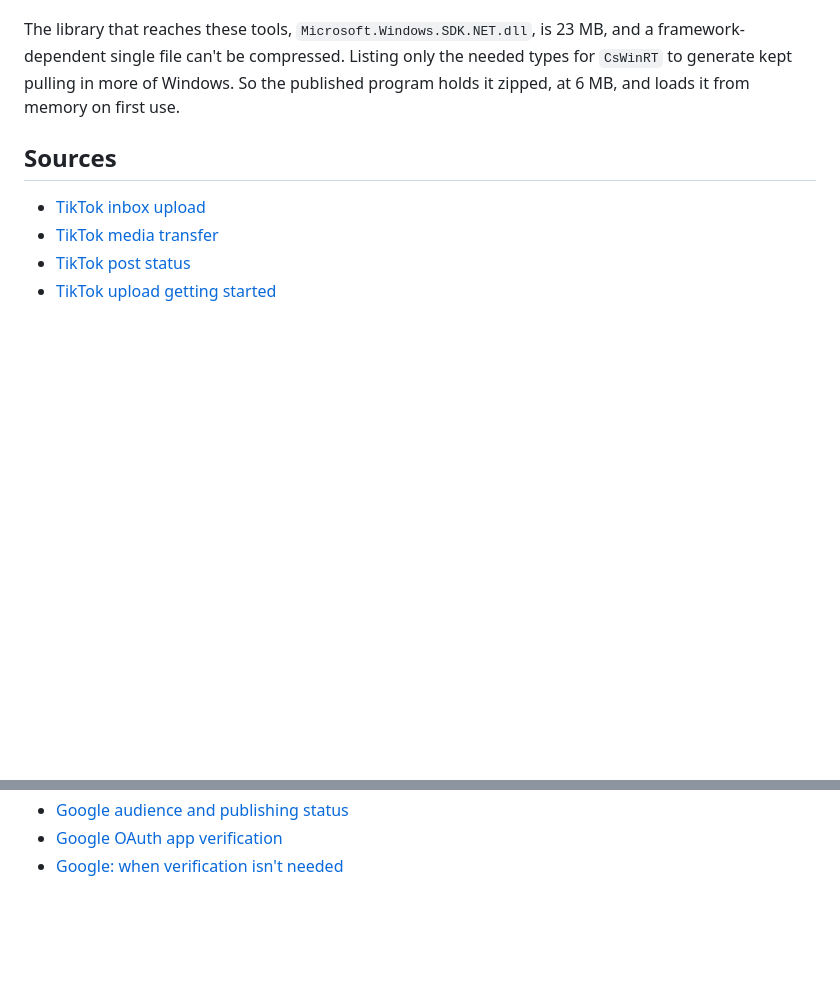
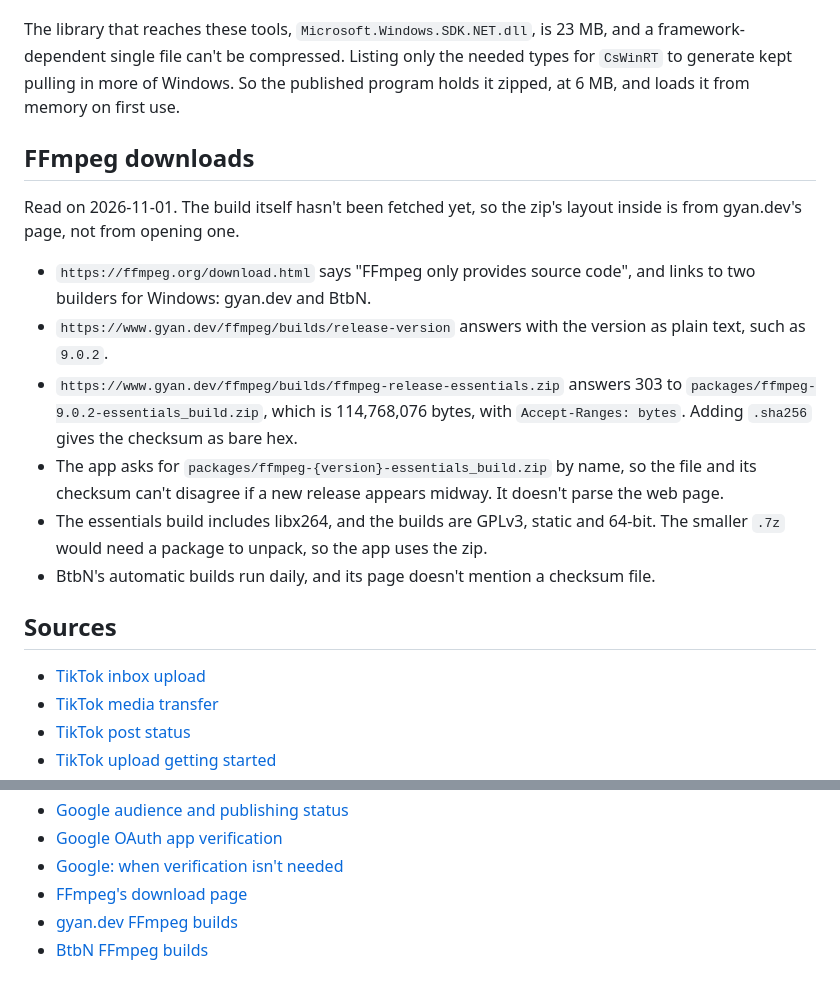
Before and after one commit to strongthium/video-dispatch, a Markdown page: docs/platform-notes.md, 2 parts joined by grey strips. Rendered like a GitHub page; blank space fills up the shorter version.

```diff
--- a/docs/platform-notes.md
+++ b/docs/platform-notes.md
@@ -171,6 +171,17 @@ The app always requests `youtube.upload` and `youtube.readonly`. Adding to a pla
 
 The library that reaches these tools, `Microsoft.Windows.SDK.NET.dll`, is 23 MB, and a framework-dependent single file can't be compressed. Listing only the needed types for `CsWinRT` to generate kept pulling in more of Windows. So the published program holds it zipped, at 6 MB, and loads it from memory on first use.
 
+## FFmpeg downloads
+
+Read on 2026-11-01. The build itself hasn't been fetched yet, so the zip's layout inside is from gyan.dev's page, not from opening one.
+
+- `https://ffmpeg.org/download.html` says "FFmpeg only provides source code", and links to two builders for Windows: gyan.dev and BtbN.
+- `https://www.gyan.dev/ffmpeg/builds/release-version` answers with the version as plain text, such as `9.0.2`.
+- `https://www.gyan.dev/ffmpeg/builds/ffmpeg-release-essentials.zip` answers 303 to `packages/ffmpeg-9.0.2-essentials_build.zip`, which is 114,768,076 bytes, with `Accept-Ranges: bytes`. Adding `.sha256` gives the checksum as bare hex.
+- The app asks for `packages/ffmpeg-{version}-essentials_build.zip` by name, so the file and its checksum can't disagree if a new release appears midway. It doesn't parse the web page.
+- The essentials build includes libx264, and the builds are GPLv3, static and 64-bit. The smaller `.7z` would need a package to unpack, so the app uses the zip.
+- BtbN's automatic builds run daily, and its page doesn't mention a checksum file.
+
 ## Sources
 
 - [TikTok inbox upload](https://developers.tiktok.com/doc/content-posting-api-reference-upload-video)
@@ -202,3 +213,6 @@ The library that reaches these tools, `Microsoft.Windows.SDK.NET.dll`, is 23 MB,
 - [Google audience and publishing status](https://support.google.com/cloud/answer/15549945)
 - [Google OAuth app verification](https://support.google.com/cloud/answer/13463073)
 - [Google: when verification isn't needed](https://support.google.com/cloud/answer/13464323)
+- [FFmpeg's download page](https://ffmpeg.org/download.html)
+- [gyan.dev FFmpeg builds](https://www.gyan.dev/ffmpeg/builds/)
+- [BtbN FFmpeg builds](https://github.com/BtbN/FFmpeg-Builds)
```
Also changed, not shown: README.md (+14 -4 lines), docs/settings.png, 17 other files.
